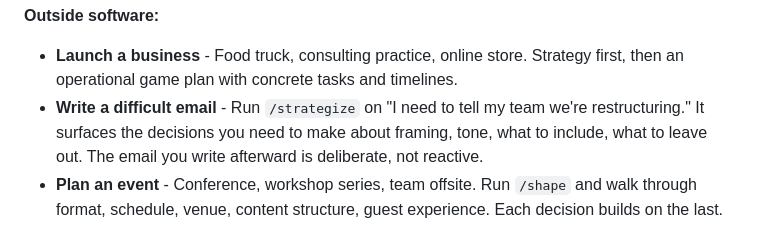
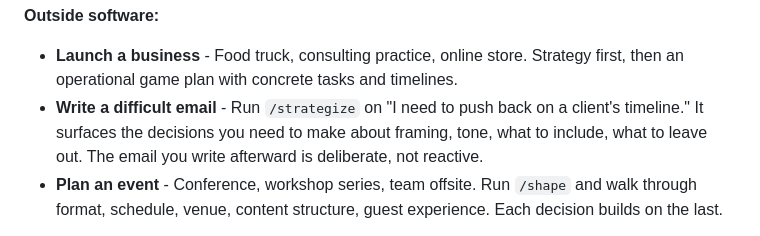
Before and after one commit to jnemargut/decision-kit, a Markdown page: README.md, the part around the change. GitHub-like rendering.

Commit message:
Copy tweak
Co-Authored-By: Claude Opus 4.6 (1M context) <noreply@anthropic.com>

```diff
--- a/README.md
+++ b/README.md
@@ -259,7 +259,7 @@ Decisions mature: early sketch (no reasoning) becomes firmed up (has reasoning)
 **Outside software:**
 
 - **Launch a business** - Food truck, consulting practice, online store. Strategy first, then an operational game plan with concrete tasks and timelines.
-- **Write a difficult email** - Run `/strategize` on "I need to tell my team we're restructuring." It surfaces the decisions you need to make about framing, tone, what to include, what to leave out. The email you write afterward is deliberate, not reactive.
+- **Write a difficult email** - Run `/strategize` on "I need to push back on a client's timeline." It surfaces the decisions you need to make about framing, tone, what to include, what to leave out. The email you write afterward is deliberate, not reactive.
 - **Plan an event** - Conference, workshop series, team offsite. Run `/shape` and walk through format, schedule, venue, content structure, guest experience. Each decision builds on the last.
 
 The examples in this repo include a [food truck launch](examples/food-truck/), a [neighborhood tool library](examples/community-app/), and [wedding planning](examples/wedding-planning/).
```
